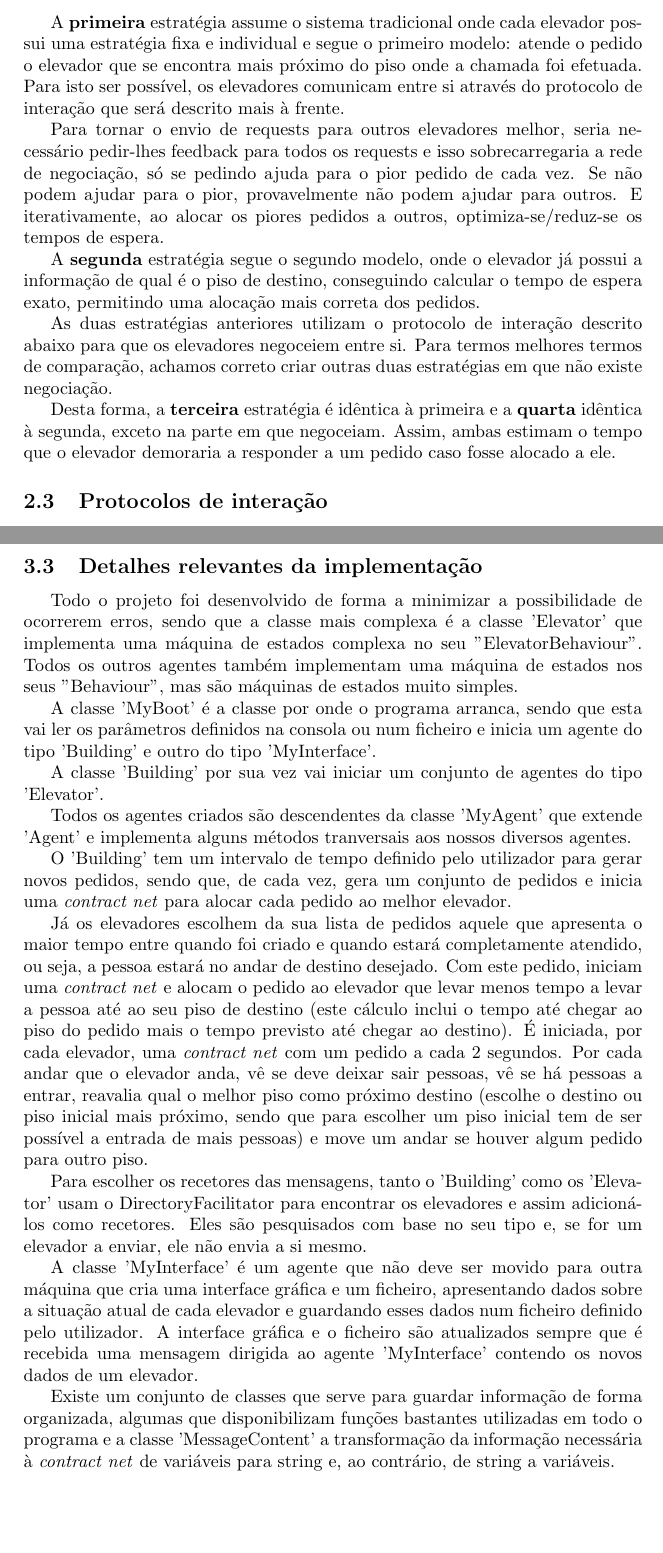
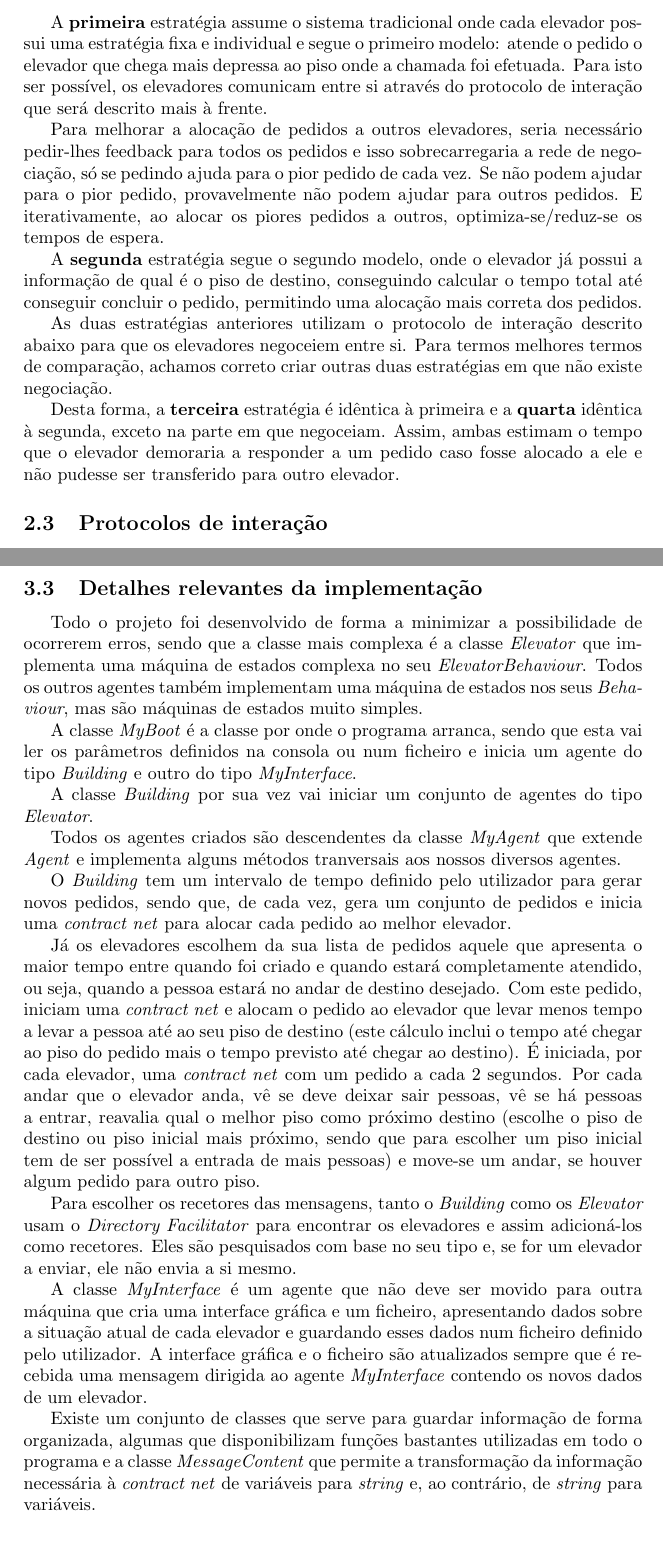
Before and after one commit to LuisVilarBarbosa/AIAD, a LaTeX document (Relatório Final/Relatorio Final.tex): two parts of pages 7 and 10 of 20, joined at a grey line, cut so that both start at the same text. Compiled offline with pdfLaTeX.

Commit message:
Report apparently completely updated

```diff
--- a/Relatório Final/Relatorio Final.tex
+++ b/Relatório Final/Relatorio Final.tex
@@ -127,15 +127,15 @@ Verifica, também, para todos os pedidos atendidos do elevador, se estes já se
 
 De forma a comparar o desempenho dos elevadores com diferentes heurísticas, foram implementadas quatro estratégias de alocação de pedidos. Estas quatro estratégias suportam um dos seguintes modelos: o primeiro, em que existe apenas um botão de chamada, ou um segundo que assume a existência de um teclado onde é possível indicar o piso de destino.
 
-A \textbf{primeira} estratégia assume o sistema tradicional onde cada elevador possui uma estratégia fixa e individual e segue o primeiro modelo: atende o pedido o elevador que se encontra mais próximo do piso onde a chamada foi efetuada. Para isto ser possível, os elevadores comunicam entre si através do protocolo de interação que será descrito mais à frente.
+A \textbf{primeira} estratégia assume o sistema tradicional onde cada elevador possui uma estratégia fixa e individual e segue o primeiro modelo: atende o pedido o elevador que chega mais depressa ao piso onde a chamada foi efetuada. Para isto ser possível, os elevadores comunicam entre si através do protocolo de interação que será descrito mais à frente.
 
-Para tornar o envio de requests para outros elevadores melhor, seria necessário pedir-lhes feedback para todos os requests e isso sobrecarregaria a rede de negociação, só se pedindo ajuda para o pior pedido de cada vez. Se não podem ajudar para o pior, provavelmente não podem ajudar para outros. E iterativamente, ao alocar os piores pedidos a outros, optimiza-se/reduz-se os tempos de espera.
+Para melhorar a alocação de pedidos a outros elevadores, seria necessário pedir-lhes feedback para todos os pedidos e isso sobrecarregaria a rede de negociação, só se pedindo ajuda para o pior pedido de cada vez. Se não podem ajudar para o pior pedido, provavelmente não podem ajudar para outros pedidos. E iterativamente, ao alocar os piores pedidos a outros, optimiza-se/reduz-se os tempos de espera.
 
-A \textbf{segunda} estratégia segue o segundo modelo, onde o elevador já possui a informação de qual é o piso de destino, conseguindo calcular o tempo de espera exato, permitindo uma alocação mais correta dos pedidos.
+A \textbf{segunda} estratégia segue o segundo modelo, onde o elevador já possui a informação de qual é o piso de destino, conseguindo calcular o tempo total até conseguir concluir o pedido, permitindo uma alocação mais correta dos pedidos.
 
 As duas estratégias anteriores utilizam o protocolo de interação descrito abaixo para que os elevadores negoceiem entre si. Para termos melhores termos de comparação, achamos correto criar outras duas estratégias em que não existe negociação.
 
-Desta forma, a \textbf{terceira} estratégia é idêntica à primeira e a \textbf{quarta} idêntica à segunda, exceto na parte em que negoceiam. Assim, ambas estimam o tempo que o elevador demoraria a responder a um pedido caso fosse alocado a ele.
+Desta forma, a \textbf{terceira} estratégia é idêntica à primeira e a \textbf{quarta} idêntica à segunda, exceto na parte em que negoceiam. Assim, ambas estimam o tempo que o elevador demoraria a responder a um pedido caso fosse alocado a ele e não pudesse ser transferido para outro elevador.
 
 \subsection{Protocolos de interação}
 
@@ -169,23 +169,23 @@ O projeto foi desenvolvido utilizando o IntelliJ IDEA Community Edition no siste
 
 \subsection{Detalhes relevantes da implementação}
 
-Todo o projeto foi desenvolvido de forma a minimizar a possibilidade de ocorrerem erros, sendo que a classe mais complexa é a classe 'Elevator' que implementa uma máquina de estados complexa no seu "ElevatorBehaviour". Todos os outros agentes também implementam uma máquina de estados nos seus "Behaviour", mas são máquinas de estados muito simples.
+Todo o projeto foi desenvolvido de forma a minimizar a possibilidade de ocorrerem erros, sendo que a classe mais complexa é a classe \textit{Elevator} que implementa uma máquina de estados complexa no seu \textit{ElevatorBehaviour}. Todos os outros agentes também implementam uma máquina de estados nos seus \textit{Behaviour}, mas são máquinas de estados muito simples.
 
-A classe 'MyBoot' é a classe por onde o programa arranca, sendo que esta vai ler os parâmetros definidos na consola ou num ficheiro e inicia um agente do tipo 'Building' e outro do tipo 'MyInterface'.
+A classe \textit{MyBoot} é a classe por onde o programa arranca, sendo que esta vai ler os parâmetros definidos na consola ou num ficheiro e inicia um agente do tipo \textit{Building} e outro do tipo \textit{MyInterface}.
 
-A classe 'Building' por sua vez vai iniciar um conjunto de agentes do tipo 'Elevator'.
+A classe \textit{Building} por sua vez vai iniciar um conjunto de agentes do tipo \textit{Elevator}.
 
-Todos os agentes criados são descendentes da classe 'MyAgent' que extende 'Agent' e implementa alguns métodos tranversais aos nossos diversos agentes.
+Todos os agentes criados são descendentes da classe \textit{MyAgent} que extende \textit{Agent} e implementa alguns métodos tranversais aos nossos diversos agentes.
 
-O 'Building' tem um intervalo de tempo definido pelo utilizador para gerar novos pedidos, sendo que, de cada vez, gera um conjunto de pedidos e inicia uma \textit{contract net} para alocar cada pedido ao melhor elevador.
+O \textit{Building} tem um intervalo de tempo definido pelo utilizador para gerar novos pedidos, sendo que, de cada vez, gera um conjunto de pedidos e inicia uma \textit{contract net} para alocar cada pedido ao melhor elevador.
 
-Já os elevadores escolhem da sua lista de pedidos aquele que apresenta o maior tempo entre quando foi criado e quando estará completamente atendido, ou seja, a pessoa estará no andar de destino desejado. Com este pedido, iniciam uma \textit{contract net} e alocam o pedido ao elevador que levar menos tempo a levar a pessoa até ao seu piso de destino (este cálculo inclui o tempo até chegar ao piso do pedido mais o tempo previsto até chegar ao destino). É iniciada, por cada elevador, uma \textit{contract net} com um pedido a cada 2 segundos. Por cada andar que o elevador anda, vê se deve deixar sair pessoas, vê se há pessoas a entrar, reavalia qual o melhor piso como próximo destino (escolhe o destino ou piso inicial mais próximo, sendo que para escolher um piso inicial tem de ser possível a entrada de mais pessoas) e move um andar se houver algum pedido para outro piso.
+Já os elevadores escolhem da sua lista de pedidos aquele que apresenta o maior tempo entre quando foi criado e quando estará completamente atendido, ou seja, quando a pessoa estará no andar de destino desejado. Com este pedido, iniciam uma \textit{contract net} e alocam o pedido ao elevador que levar menos tempo a levar a pessoa até ao seu piso de destino (este cálculo inclui o tempo até chegar ao piso do pedido mais o tempo previsto até chegar ao destino). É iniciada, por cada elevador, uma \textit{contract net} com um pedido a cada 2 segundos. Por cada andar que o elevador anda, vê se deve deixar sair pessoas, vê se há pessoas a entrar, reavalia qual o melhor piso como próximo destino (escolhe o piso de destino ou piso inicial mais próximo, sendo que para escolher um piso inicial tem de ser possível a entrada de mais pessoas) e move-se um andar, se houver algum pedido para outro piso.
 
-Para escolher os recetores das mensagens, tanto o 'Building' como os 'Elevator' usam o DirectoryFacilitator para encontrar os elevadores e assim adicioná-los como recetores. Eles são pesquisados com base no seu tipo e, se for um elevador a enviar, ele não envia a si mesmo.
+Para escolher os recetores das mensagens, tanto o \textit{Building} como os \textit{Elevator} usam o \textit{Directory Facilitator} para encontrar os elevadores e assim adicioná-los como recetores. Eles são pesquisados com base no seu tipo e, se for um elevador a enviar, ele não envia a si mesmo.
 
-A classe 'MyInterface' é um agente que não deve ser movido para outra máquina que cria uma interface gráfica e um ficheiro, apresentando dados sobre a situação atual de cada elevador e guardando esses dados num ficheiro definido pelo utilizador. A interface gráfica e o ficheiro são atualizados sempre que é recebida uma mensagem dirigida ao agente 'MyInterface' contendo os novos dados de um elevador.
+A classe \textit{MyInterface} é um agente que não deve ser movido para outra máquina que cria uma interface gráfica e um ficheiro, apresentando dados sobre a situação atual de cada elevador e guardando esses dados num ficheiro definido pelo utilizador. A interface gráfica e o ficheiro são atualizados sempre que é recebida uma mensagem dirigida ao agente \textit{MyInterface} contendo os novos dados de um elevador.
 
-Existe um conjunto de classes que serve para guardar informação de forma organizada, algumas que disponibilizam funções bastantes utilizadas em todo o programa e a classe 'MessageContent' a transformação da informação necessária à \textit{contract net} de variáveis para string e, ao contrário, de string a variáveis.
+Existe um conjunto de classes que serve para guardar informação de forma organizada, algumas que disponibilizam funções bastantes utilizadas em todo o programa e a classe \textit{MessageContent} que permite a transformação da informação necessária à \textit{contract net} de variáveis para \textit{string} e, ao contrário, de \textit{string} para variáveis.
 
 \newpage
 
```
